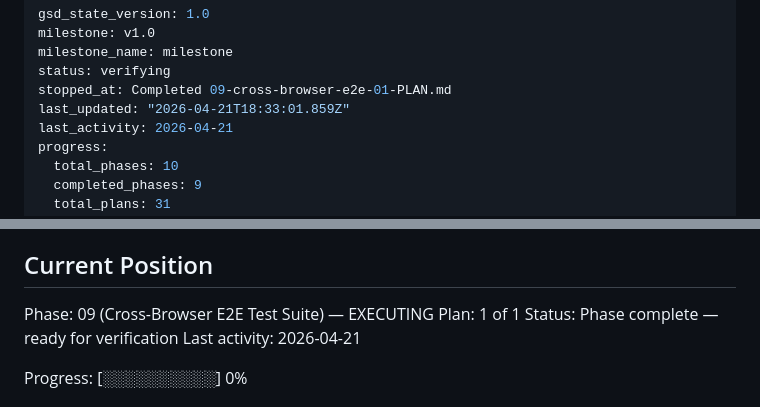
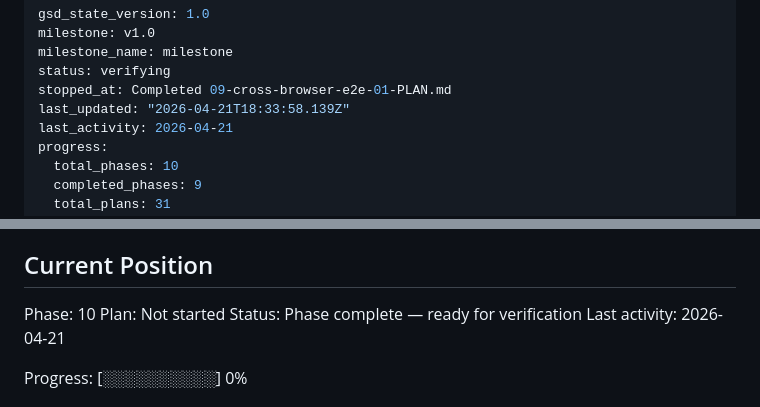
Before and after one commit to sandwichfarm/postwire, a Markdown page: .planning/STATE.md, 2 parts joined by grey strips. Rendered like a GitHub page.

Commit message:
docs(phase-09): complete — E2E two-party+three-hop+strict-CSP

```diff
--- a/.planning/STATE.md
+++ b/.planning/STATE.md
@@ -4,7 +4,7 @@ milestone: v1.0
 milestone_name: milestone
 status: verifying
 stopped_at: Completed 09-cross-browser-e2e-01-PLAN.md
-last_updated: "2026-04-21T18:33:01.859Z"
+last_updated: "2026-04-21T18:33:58.139Z"
 last_activity: 2026-04-21
 progress:
   total_phases: 10
@@ -25,8 +25,8 @@ See: .planning/PROJECT.md (updated 2026-04-21)
 
 ## Current Position
 
-Phase: 09 (Cross-Browser E2E Test Suite) — EXECUTING
-Plan: 1 of 1
+Phase: 10
+Plan: Not started
 Status: Phase complete — ready for verification
 Last activity: 2026-04-21
 
```
Also changed, not shown: .planning/PROJECT.md (+1 -1 lines), 1 other file.
